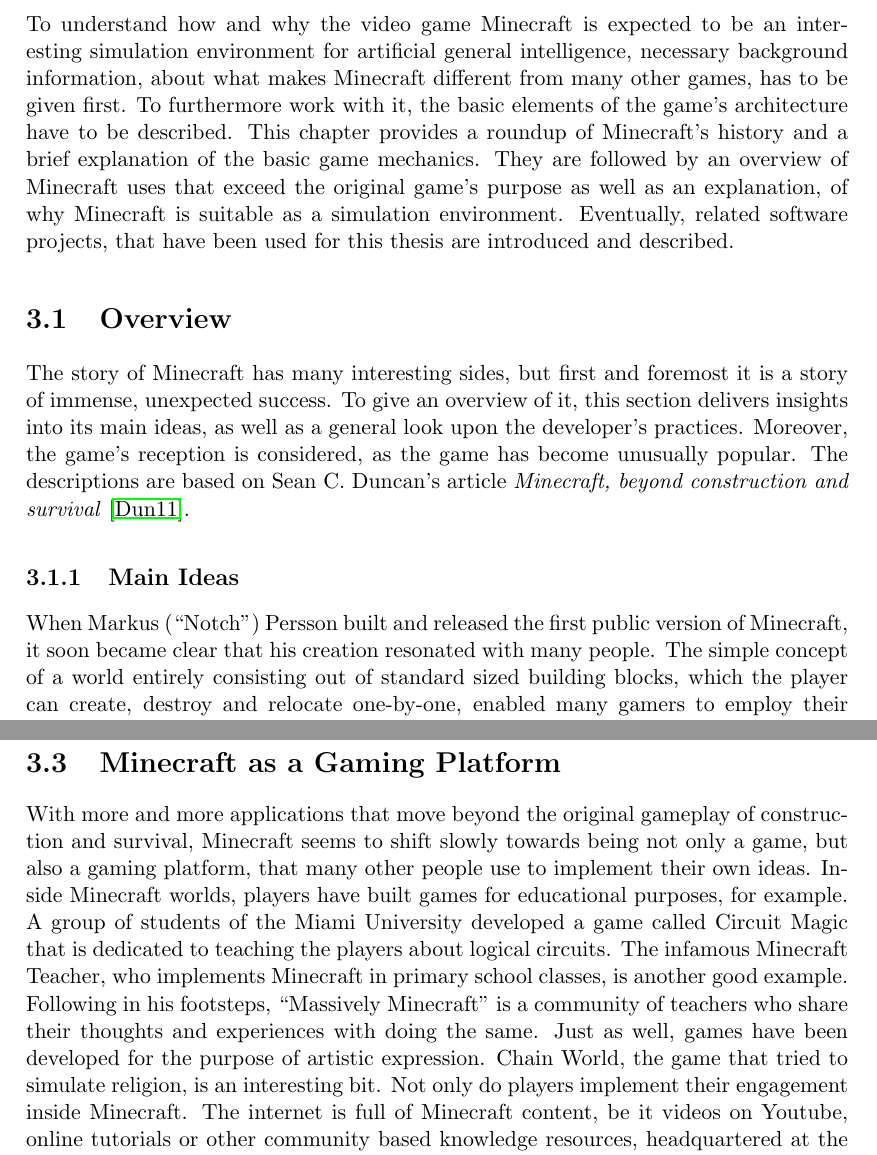
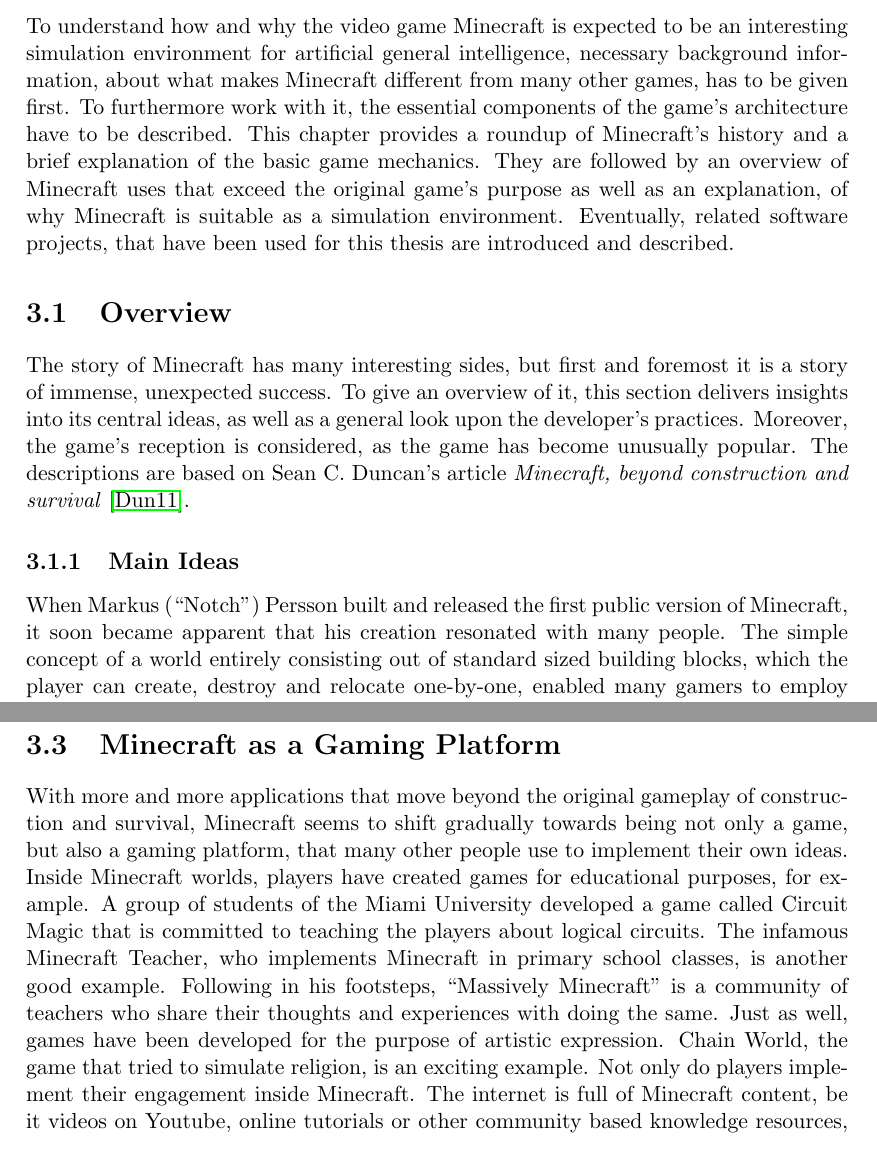
Before and after one commit to jonasrk/Minecraft-MicroPsi-Bachelorarbeit, a LaTeX thesis (thesis.tex, which reads text/foundations.tex): two parts of pages 25 and 29 of 51, joined at a grey line, cut so that both start at the same text. Compiled offline with pdfLaTeX.

Commit message:
grammarly chapter 3 enhancement

```diff
--- a/text/foundations.tex
+++ b/text/foundations.tex
@@ -1,11 +1,11 @@
 \chapter{Minecraft}
-To understand how and why the video game Minecraft is expected to be an interesting simulation environment for artificial general intelligence, necessary background information, about what makes Minecraft different from many other games, has to be given first. To furthermore work with it, the basic elements of the game's architecture have to be described. This chapter provides a roundup of Minecraft's history and a brief explanation of the basic game mechanics. They are followed by an overview of Minecraft uses that exceed the original game's purpose as well as an explanation, of why Minecraft is suitable as a simulation environment. Eventually, related software projects, that have been used for this thesis are introduced and described.
+To understand how and why the video game Minecraft is expected to be an interesting simulation environment for artificial general intelligence, necessary background information, about what makes Minecraft different from many other games, has to be given first. To furthermore work with it, the essential components of the game's architecture have to be described. This chapter provides a roundup of Minecraft's history and a brief explanation of the basic game mechanics. They are followed by an overview of Minecraft uses that exceed the original game's purpose as well as an explanation, of why Minecraft is suitable as a simulation environment. Eventually, related software projects, that have been used for this thesis are introduced and described.
 
     \section{Overview}
-The story of Minecraft has many interesting sides, but first and foremost it is a story of immense, unexpected success. To give an overview of it, this section delivers insights into its main ideas, as well as a general look upon the developer's practices. Moreover, the game's reception is considered, as the game has become unusually popular. The descriptions are based on Sean C. Duncan's article \emph{Minecraft, beyond construction and survival}~\cite{Duncan:2011:MBC:2207096.2207097}.
+The story of Minecraft has many interesting sides, but first and foremost it is a story of immense, unexpected success. To give an overview of it, this section delivers insights into its central ideas, as well as a general look upon the developer's practices. Moreover, the game's reception is considered, as the game has become unusually popular. The descriptions are based on Sean C. Duncan's article \emph{Minecraft, beyond construction and survival}~\cite{Duncan:2011:MBC:2207096.2207097}.
 
         \subsection{Main Ideas}
-When Markus (``Notch'') Persson built and released the first public version of Minecraft, it soon became clear that his creation resonated with many people. The simple concept of a world entirely consisting out of standard sized building blocks, which the player can create, destroy and relocate one-by-one, enabled many gamers to employ their creativity, explore the Minecraft world and test out its possibilities and boundaries.
+When Markus (``Notch'') Persson built and released the first public version of Minecraft, it soon became apparent that his creation resonated with many people. The simple concept of a world entirely consisting out of standard sized building blocks, which the player can create, destroy and relocate one-by-one, enabled many gamers to employ their creativity, explore the Minecraft world and test out its possibilities and boundaries.
 
 Looking at the game for the first time, it is impossible to oversee the primitive appearance of its graphics engine. Everything in the game is made out of blocks. May it be the leaves of a tree, dirt, people or the clouds. Even the sun does not appear round, but as a cubic object. One can assume that the obvious connotation to Lego\texttrademark~is more than a coincidence, as it immediately gives the player a clue, about what kind of possibilities for building and creating the game might deliver.
 
@@ -113,7 +113,7 @@
 This protocol is what a custom Minecraft client needs to speak.
 
     \section{Minecraft as a Gaming Platform}
-With more and more applications that move beyond the original gameplay of construction and survival, Minecraft seems to shift slowly towards being not only a game, but also a gaming platform, that many other people use to implement their own ideas. Inside Minecraft worlds, players have built games for educational purposes, for example. A group of students of the Miami University developed a game called Circuit Magic that is dedicated to teaching the players about logical circuits. The infamous Minecraft Teacher, who implements Minecraft in primary school classes, is another good example. Following in his footsteps, ``Massively Minecraft'' is a community of teachers who share their thoughts and experiences with doing the same. Just as well, games have been developed for the purpose of artistic expression. Chain World, the game that tried to simulate religion, is an interesting bit. Not only do players implement their engagement inside Minecraft. The internet is full of Minecraft content, be it videos on Youtube, online tutorials or other community based knowledge resources, headquartered at the Minecraft Wiki (http://www.minecraftwiki.net/).~\cite{Duncan:2011:MBC:2207096.2207097}
+With more and more applications that move beyond the original gameplay of construction and survival, Minecraft seems to shift gradually towards being not only a game, but also a gaming platform, that many other people use to implement their own ideas. Inside Minecraft worlds, players have created games for educational purposes, for example. A group of students of the Miami University developed a game called Circuit Magic that is committed to teaching the players about logical circuits. The infamous Minecraft Teacher, who implements Minecraft in primary school classes, is another good example. Following in his footsteps, ``Massively Minecraft'' is a community of teachers who share their thoughts and experiences with doing the same. Just as well, games have been developed for the purpose of artistic expression. Chain World, the game that tried to simulate religion, is an exciting example. Not only do players implement their engagement inside Minecraft. The internet is full of Minecraft content, be it videos on Youtube, online tutorials or other community based knowledge resources, headquartered at the Minecraft Wiki (http://www.minecraftwiki.net/).~\cite{Duncan:2011:MBC:2207096.2207097}
 
 As user-generated content has been an essential part in the development of Minecraft, in a process that reminds one of a self-fulfilling prophecy, more and more people explore its possibilities to experiment with new applications. As of today, Persson and Mojang seem to favour and approve new uses of their creation.~\cite{Duncan:2011:MBC:2207096.2207097}
 
```
Also changed, not shown: text/foundations.tex (6 more changed lines).
